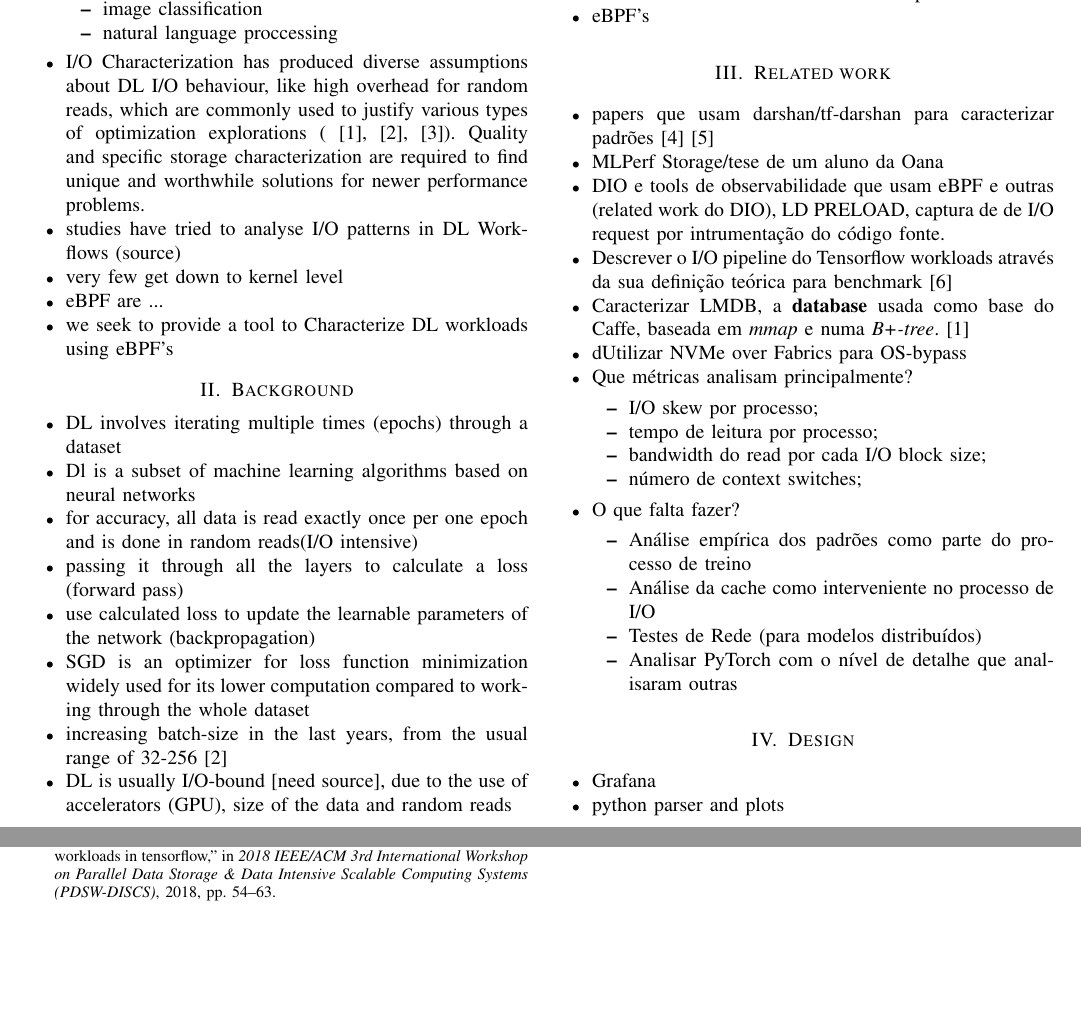
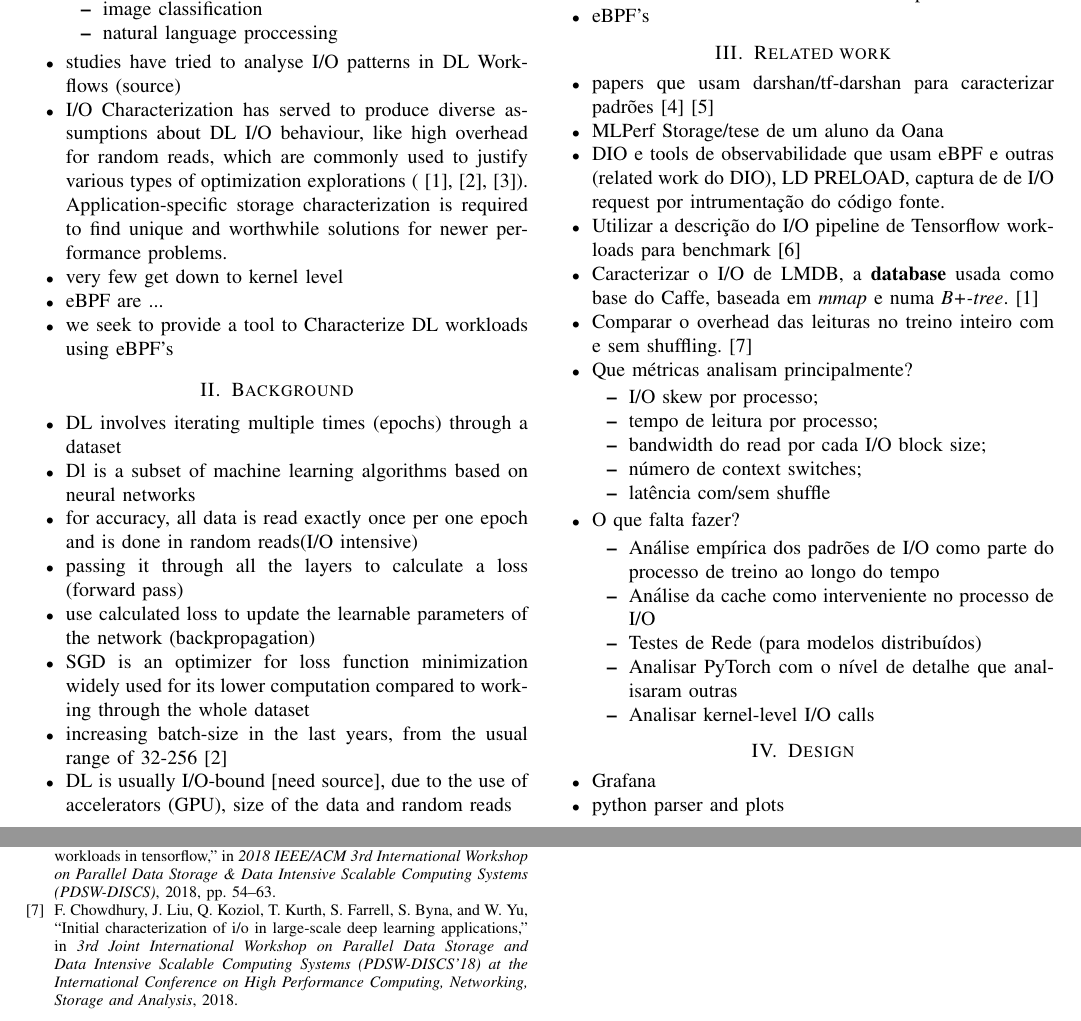
Before and after one commit to Lucenix/HASlabScripts, a LaTeX paper (paper/conference_101719.tex): two parts of pages 1 and 2 of 2, joined at a grey line, cut so that both start at the same text, the shorter picture padded with empty space. Compiled offline with pdfLaTeX; a missing font is replaced by an installed copy or a similar font; a LaTeX package or settings file that is missing is left out.

Commit message:
Mais notas no paper

```diff
--- a/paper/conference_101719.tex
+++ b/paper/conference_101719.tex
@@ -54,8 +54,8 @@ should not be used}
         \item image classification
         \item natural language proccessing
     \end{itemize}
-    \item I/O Characterization has produced diverse assumptions about DL I/O behaviour, like high overhead for random reads, which are commonly used to justify various types of optimization explorations (\cite{10.1145/3331526}, \cite{8891023}, \cite{10.1145/3337821.3337902}). Quality and specific storage characterization are required to find unique and worthwhile solutions for newer performance problems.
     \item studies have tried to analyse I/O patterns in DL Workflows (source)
+    \item I/O Characterization has served to produce diverse assumptions about DL I/O behaviour, like high overhead for random reads, which are commonly used to justify various types of optimization explorations (\cite{10.1145/3331526}, \cite{8891023}, \cite{10.1145/3337821.3337902}). Application-specific storage characterization is required to find unique and worthwhile solutions for newer performance problems.
     \item very few get down to kernel level
     \item eBPF are ...
     \item we seek to provide a tool to Characterize DL workloads using eBPF's
@@ -87,22 +87,24 @@ should not be used}
     \item papers que usam darshan/tf-darshan para caracterizar padrões \cite{9229605} \cite{8752753}
     \item MLPerf Storage/tese de um aluno da Oana
     \item DIO e tools de observabilidade que usam eBPF e outras (related work do DIO), LD PRELOAD, captura de de I/O request por intrumentação do código fonte.
-    \item Descrever o I/O pipeline do Tensorflow workloads através da sua definição teórica para benchmark \cite{8638422}
-    \item Caracterizar LMDB, a \textbf{database} usada como base do Caffe, baseada em \textit{mmap} e numa \textit{B+-tree}. \cite{10.1145/3331526}
-    \item dUtilizar NVMe over Fabrics para OS-bypass
+    \item Utilizar a descrição do I/O pipeline de Tensorflow workloads para benchmark \cite{8638422}
+    \item Caracterizar o I/O de LMDB, a \textbf{database} usada como base do Caffe, baseada em \textit{mmap} e numa \textit{B+-tree}. \cite{10.1145/3331526}
+    \item Comparar o overhead das leituras no treino inteiro com e sem shuffling. \cite{chowdhury2018initial}
     \item Que métricas analisam principalmente?
     \begin{itemize}
         \item I/O skew por processo;
         \item tempo de leitura por processo;
         \item bandwidth do read por cada I/O block size;
         \item número de context switches;
+        \item latência com/sem shuffle
     \end{itemize}
     \item O que falta fazer?
     \begin{itemize}
-        \item Análise empírica dos padrões como parte do processo de treino
+        \item Análise empírica dos padrões de I/O como parte do processo de treino ao longo do tempo
         \item Análise da cache como interveniente no processo de I/O
         \item Testes de Rede (para modelos distribuídos)
         \item Analisar PyTorch com o nível de detalhe que analisaram outras
+        \item Analisar kernel-level I/O calls
     \end{itemize}
 \end{itemize}
 
```
Also changed, not shown: paper/refs.bib (+7 -0 lines), paper/conference_101719.pdf.
